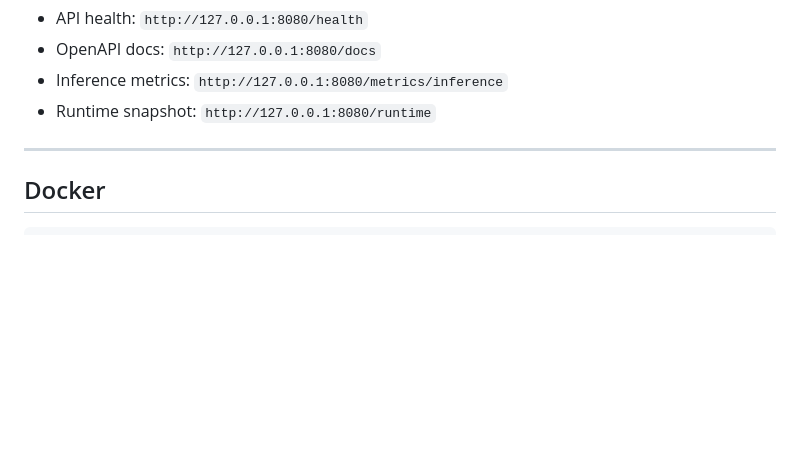
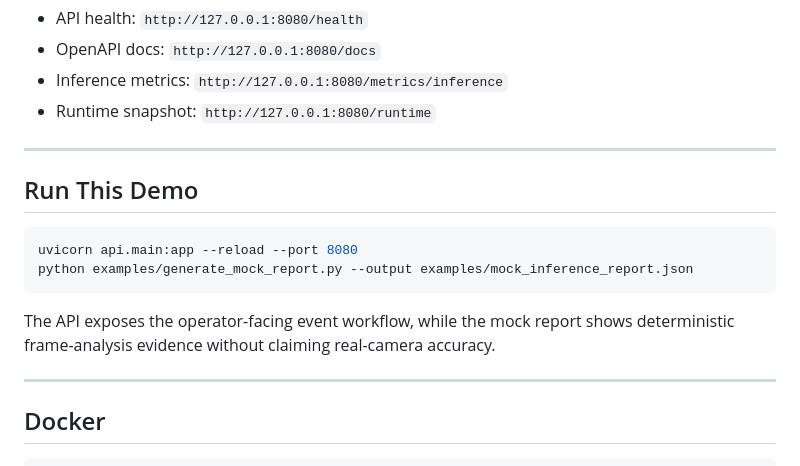
Before and after one commit to obiedeh/urban-edge-vision-analytics, a Markdown page: README.md, the part around the change. Rendered like a GitHub page; blank space fills up the shorter version.

Commit message:
Add demo and architecture review cues

````diff
--- a/README.md
+++ b/README.md
@@ -115,6 +115,17 @@ Open:
 - OpenAPI docs: `http://127.0.0.1:8080/docs`
 - Inference metrics: `http://127.0.0.1:8080/metrics/inference`
 - Runtime snapshot: `http://127.0.0.1:8080/runtime`
+
+---
+
+## Run This Demo
+
+```bash
+uvicorn api.main:app --reload --port 8080
+python examples/generate_mock_report.py --output examples/mock_inference_report.json
+```
+
+The API exposes the operator-facing event workflow, while the mock report shows deterministic frame-analysis evidence without claiming real-camera accuracy.
 
 ---
 
````
